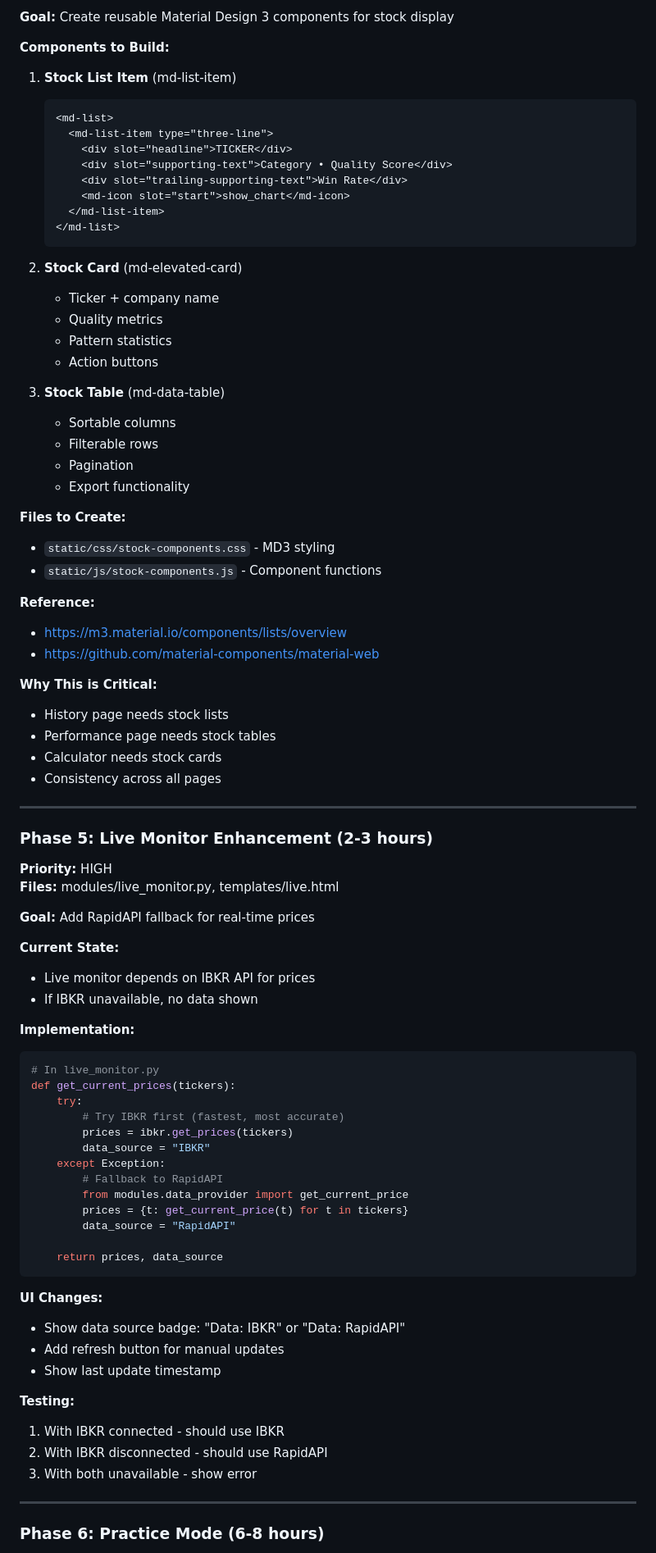
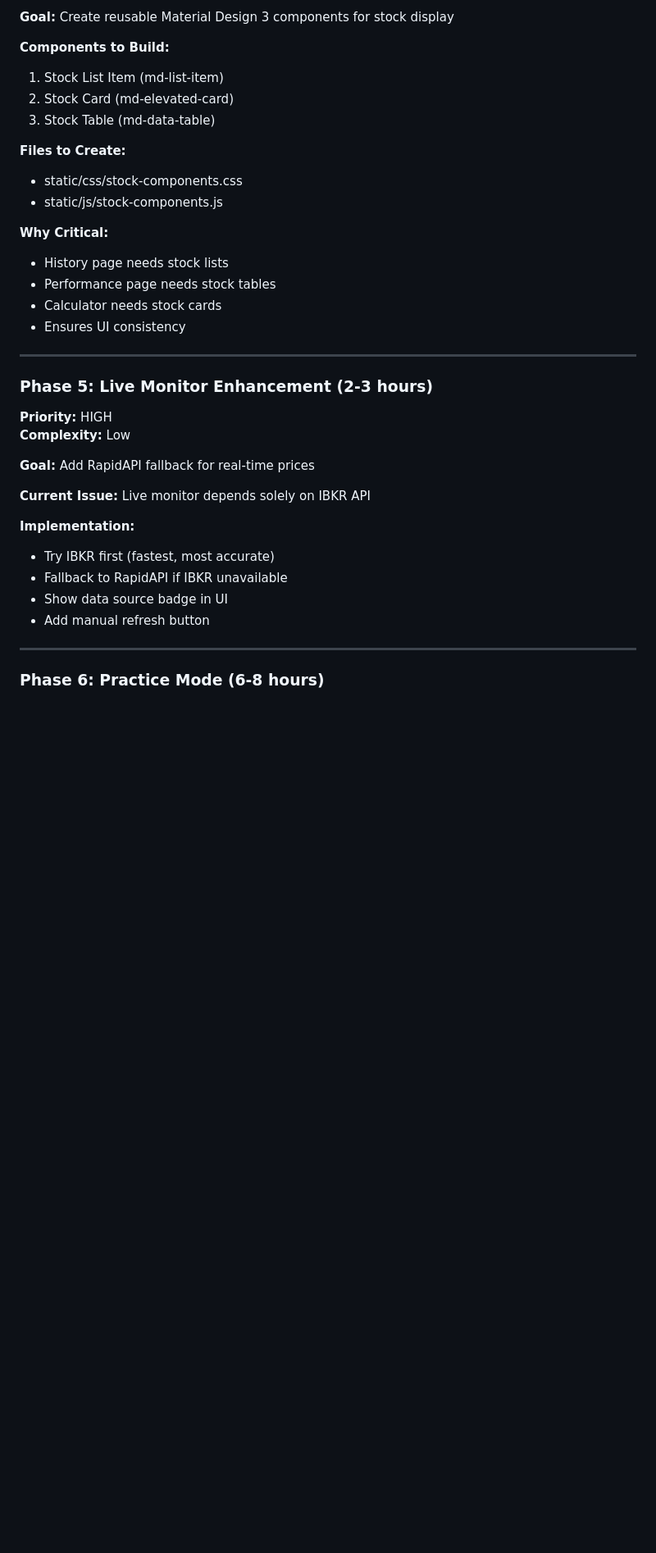
Before and after one commit to fromnineteen80/LRBF, a Markdown page: WHATS_NEXT.md, the part around the change printed below. Shown: that part at 82% size. Rendered like a GitHub page; blank space fills up the shorter version.

````diff
--- a/WHATS_NEXT.md
+++ b/WHATS_NEXT.md
@@ -138,83 +143,35 @@ print(is_trading_day(date.today()))
 **Goal:** Create reusable Material Design 3 components for stock display
 
 **Components to Build:**
-
-1. **Stock List Item** (md-list-item)
-   ```html
-   <md-list>
-     <md-list-item type="three-line">
-       <div slot="headline">TICKER</div>
-       <div slot="supporting-text">Category • Quality Score</div>
-       <div slot="trailing-supporting-text">Win Rate</div>
-       <md-icon slot="start">show_chart</md-icon>
-     </md-list-item>
-   </md-list>
-   ```
-
-2. **Stock Card** (md-elevated-card)
-   - Ticker + company name
-   - Quality metrics
-   - Pattern statistics
-   - Action buttons
-
-3. **Stock Table** (md-data-table)
-   - Sortable columns
-   - Filterable rows
-   - Pagination
-   - Export functionality
+1. Stock List Item (md-list-item)
+2. Stock Card (md-elevated-card)
+3. Stock Table (md-data-table)
 
 **Files to Create:**
-- `static/css/stock-components.css` - MD3 styling
-- `static/js/stock-components.js` - Component functions
+- static/css/stock-components.css
+- static/js/stock-components.js
 
-**Reference:**
-- https://m3.material.io/components/lists/overview
-- https://github.com/material-components/material-web
-
-**Why This is Critical:**
+**Why Critical:**
 - History page needs stock lists
 - Performance page needs stock tables
 - Calculator needs stock cards
-- Consistency across all pages
+- Ensures UI consistency
 
 ---
 
 ### Phase 5: Live Monitor Enhancement (2-3 hours)
 **Priority:** HIGH
-**Files:** modules/live_monitor.py, templates/live.html
+**Complexity:** Low
 
 **Goal:** Add RapidAPI fallback for real-time prices
 
-**Current State:**
-- Live monitor depends on IBKR API for prices
-- If IBKR unavailable, no data shown
+**Current Issue:** Live monitor depends solely on IBKR API
 
 **Implementation:**
-```python
-# In live_monitor.py
-def get_current_prices(tickers):
-    try:
-        # Try IBKR first (fastest, most accurate)
-        prices = ibkr.get_prices(tickers)
-        data_source = "IBKR"
-    except Exception:
-        # Fallback to RapidAPI
-        from modules.data_provider import get_current_price
-        prices = {t: get_current_price(t) for t in tickers}
-        data_source = "RapidAPI"
-
-    return prices, data_source
-```
-
-**UI Changes:**
-- Show data source badge: "Data: IBKR" or "Data: RapidAPI"
-- Add refresh button for manual updates
-- Show last update timestamp
-
-**Testing:**
-1. With IBKR connected - should use IBKR
-2. With IBKR disconnected - should use RapidAPI
-3. With both unavailable - show error
+- Try IBKR first (fastest, most accurate)
+- Fallback to RapidAPI if IBKR unavailable
+- Show data source badge in UI
+- Add manual refresh button
 
 ---
 
````
Also changed, not shown: other parts of WHATS_NEXT.md (+153 -206 lines).
